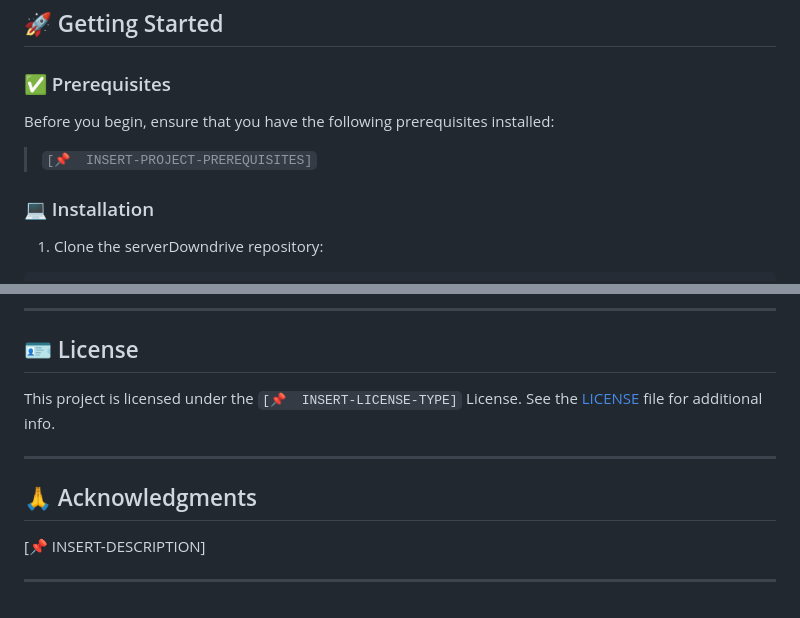
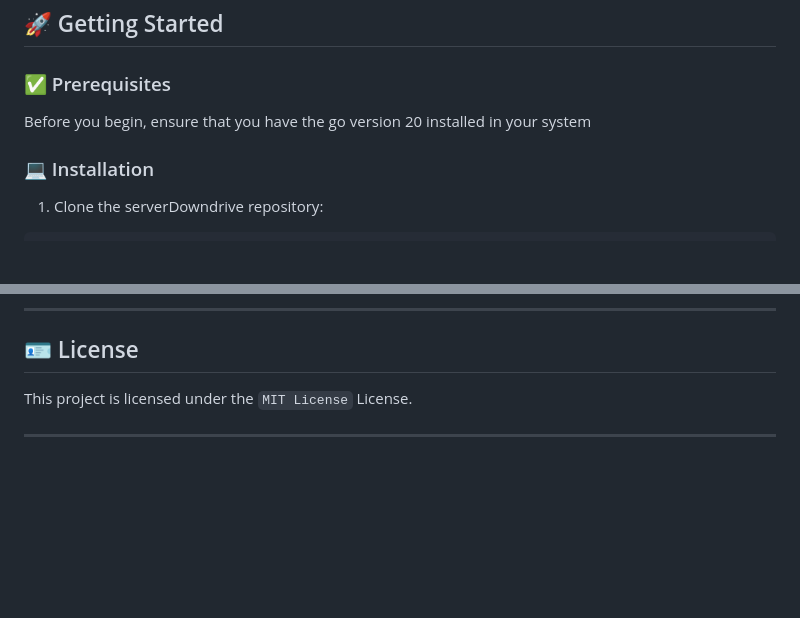
Before and after one commit to the-runtime/downDriverServer, a Markdown page: README.md, 2 parts joined by grey strips. Drawn GitHub-style; blank space fills up the shorter version.

```diff
--- a/README.md
+++ b/README.md
@@ -162,9 +162,9 @@ repo
 
 ### ✅ Prerequisites
 
-Before you begin, ensure that you have the following prerequisites installed:
-> `[📌  INSERT-PROJECT-PREREQUISITES]`
-
+Before you begin, ensure that you have the go version 20 installed in your system
+<!-- > `[📌  INSERT-PROJECT-PREREQUISITES]`
+ -->
 ### 💻 Installation
 
 1. Clone the serverDowndrive repository:
@@ -229,13 +229,15 @@ The project maintainers will review your changes and provide feedback or merge t
 
 ## 🪪 License
 
-This project is licensed under the `[📌  INSERT-LICENSE-TYPE]` License. See the [LICENSE](https://docs.github.com/en/communities/setting-up-your-project-for-healthy-contributions/adding-a-license-to-a-repository) file for additional info.
-
+This project is licensed under the `MIT License` License.
+<!-- See the [LICENSE](https://docs.github.com/en/communities/setting-up-your-project-for-healthy-contributions/adding-a-license-to-a-repository) file for additional info.
+ -->
 ---
-
+<!--
 ## 🙏 Acknowledgments
 
 [📌  INSERT-DESCRIPTION]
 
 
 ---
+ -->
```
Also changed, not shown: other parts of README.md (+2 -2 lines).
